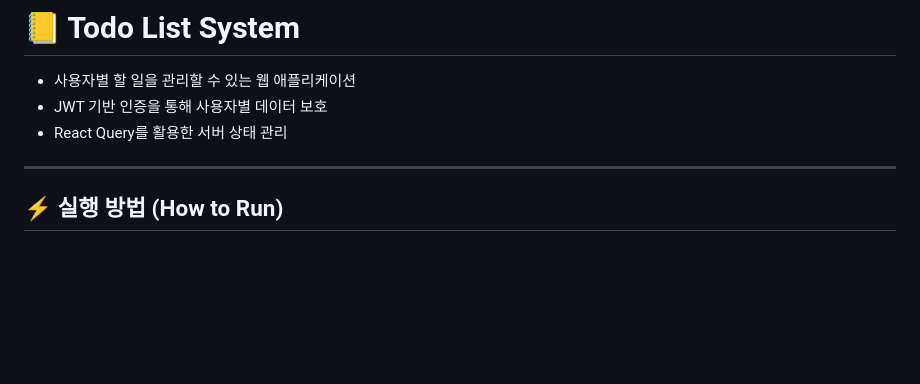
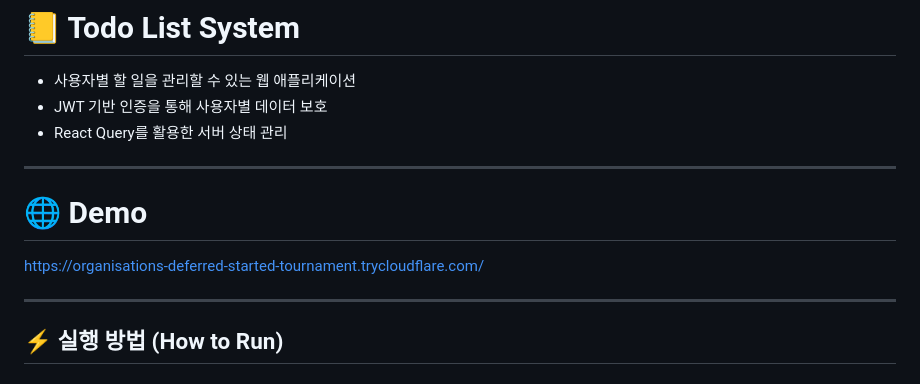
Before and after one commit to hanyiseul/toy-project, a Markdown page: react-todoList/README.md, the part around the change. GitHub-like rendering; blank space fills up the shorter version.

Commit message:
데모 등록

```diff
--- a/react-todoList/README.md
+++ b/react-todoList/README.md
@@ -3,6 +3,11 @@
 - 사용자별 할 일을 관리할 수 있는 웹 애플리케이션
 - JWT 기반 인증을 통해 사용자별 데이터 보호
 - React Query를 활용한 서버 상태 관리
+
+---
+# 🌐 Demo
+
+https://organisations-deferred-started-tournament.trycloudflare.com/
 
 ---
 
```
